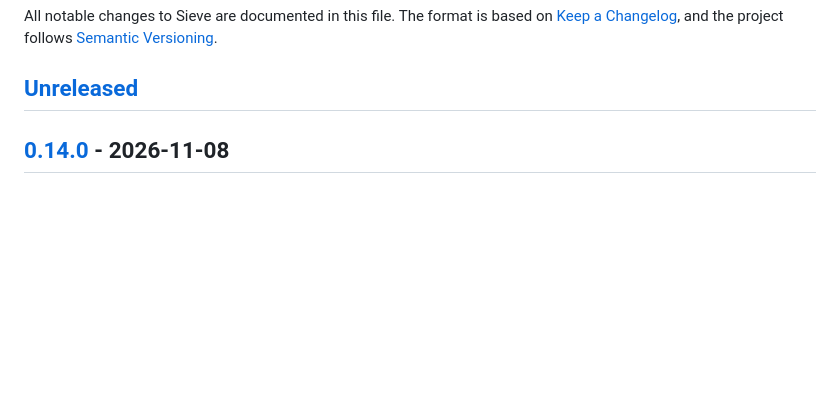
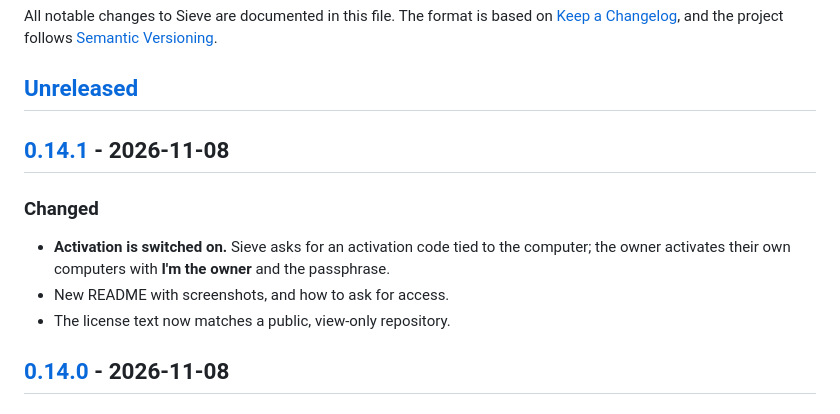
Before and after one commit to wiesdante/sieve, a Markdown page: CHANGELOG.md, the part around one of its changes. Drawn GitHub-style; blank space fills up the shorter version.

```diff
--- a/CHANGELOG.md
+++ b/CHANGELOG.md
@@ -5,6 +5,15 @@ The format is based on [Keep a Changelog](https://keepachangelog.com/en/1.1.0/),
 and the project follows [Semantic Versioning](https://semver.org/).
 
 ## [Unreleased]
+
+## [0.14.1] - 2026-11-08
+
+### Changed
+
+- **Activation is switched on.** Sieve asks for an activation code tied to the computer;
+  the owner activates their own computers with **I'm the owner** and the passphrase.
+- New README with screenshots, and how to ask for access.
+- The license text now matches a public, view-only repository.
 
 ## [0.14.0] - 2026-11-08
 
```
Also changed, not shown: other parts of CHANGELOG.md (+2 -1 lines), README.md (+85 -51 lines), docs/images/activation.png (added), docs/images/email-scraper.png (added), docs/images/home.png (added), docs/images/link-collector.png (added), docs/images/website-finder.png (added), 3 other files.
